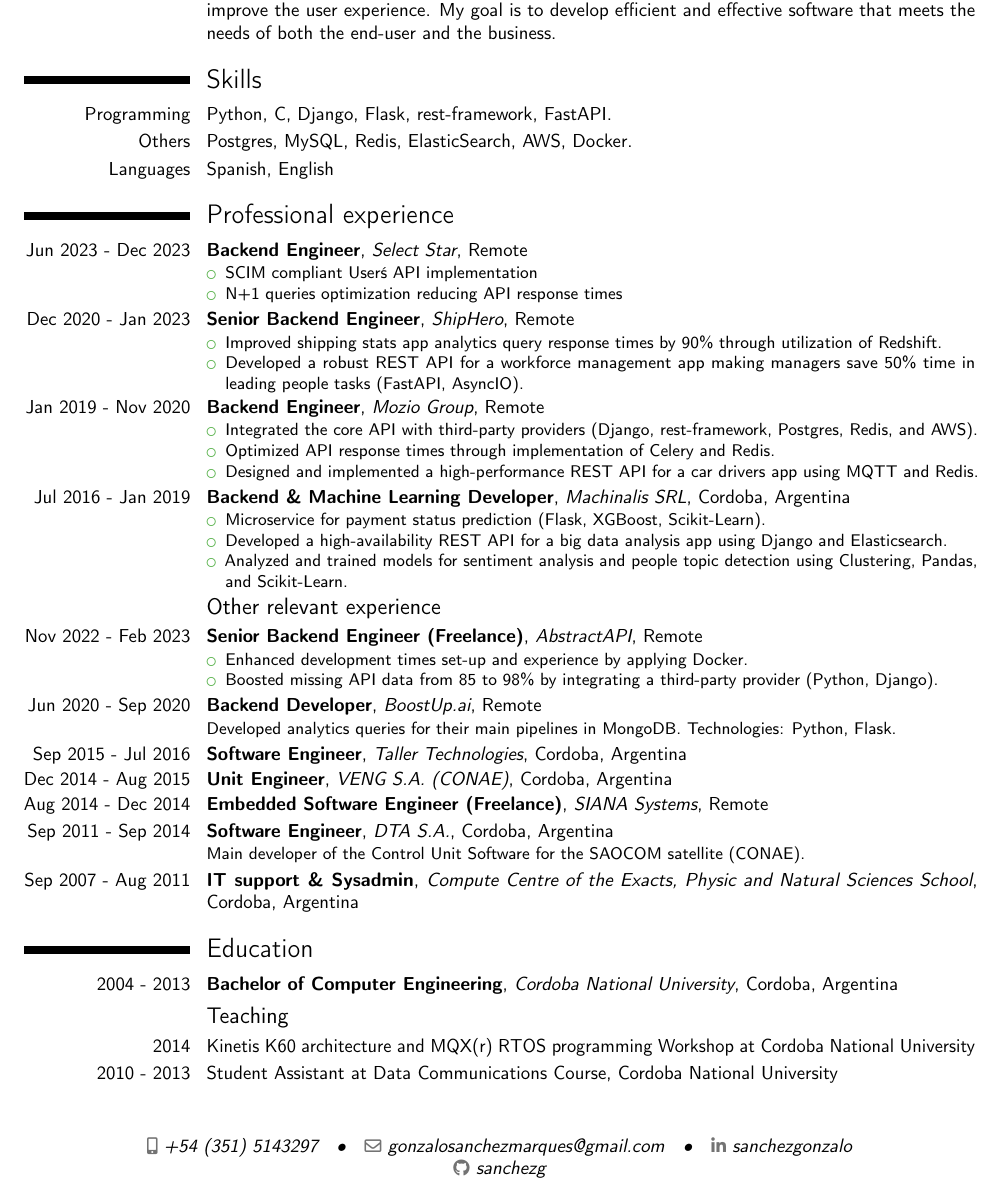
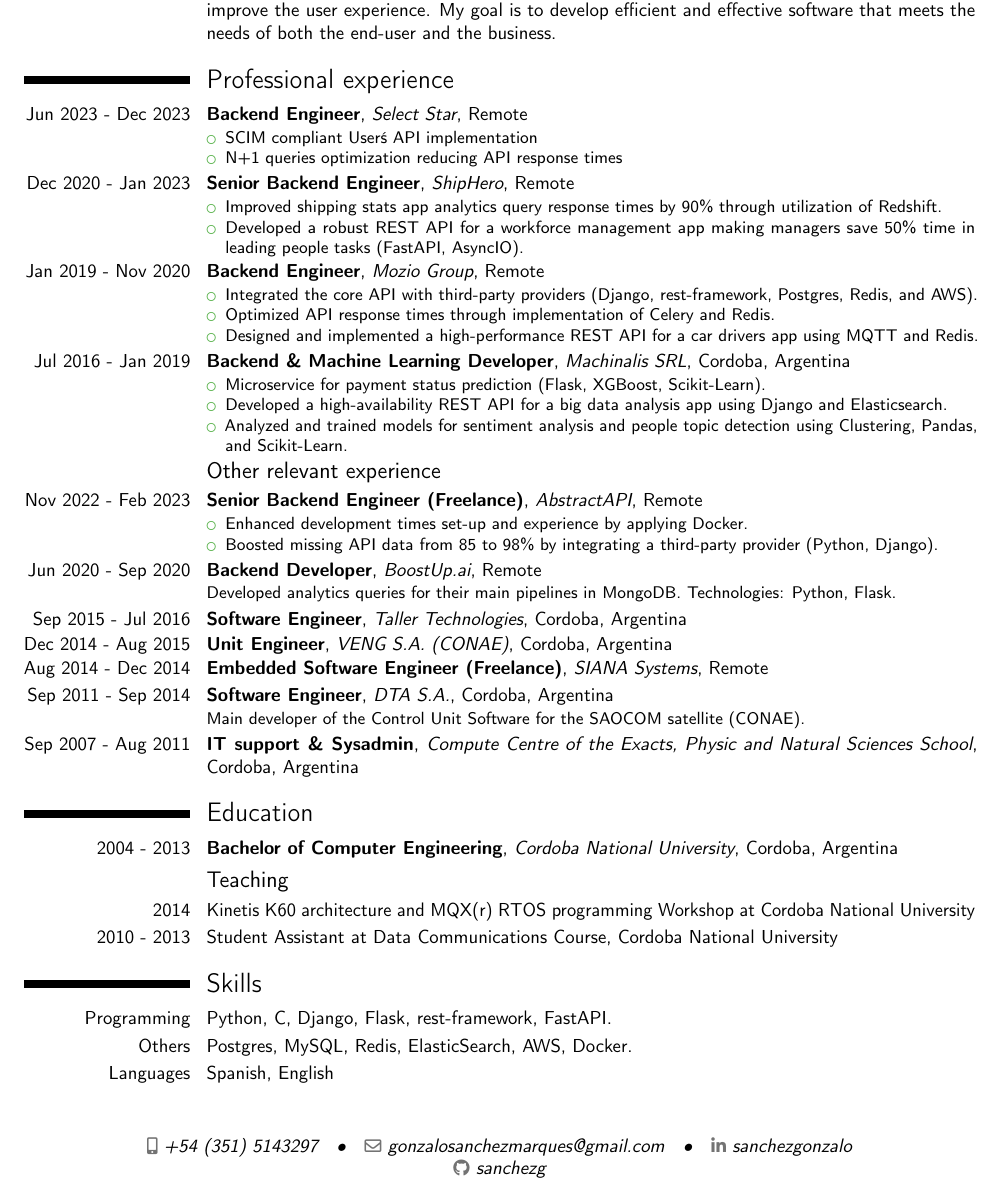
Before and after one commit to sanchezg/cv, a LaTeX CV (cv_gsanchez_eng.tex): part of the page, cut so that both start at the same text. Compiled offline with pdfLaTeX.

Commit message:
Re order sections

```diff
--- a/cv_gsanchez_eng.tex
+++ b/cv_gsanchez_eng.tex
@@ -26,9 +26,9 @@
     {}
     {As a software engineer, I am a self-starter with a strong commitment to delivering data-driven, user-friendly solutions. I believe in keeping things simple, and I am always seeking new ways to improve the user experience. My goal is to develop efficient and effective software that meets the needs of both the end-user and the business.}{}
 
-\input{input/skills.tex}
 \input{input/experience.tex}
 \input{input/education.tex}
+\input{input/skills.tex}
 
 \nocite{*}
 %\bibliographystyle{plain}
```
